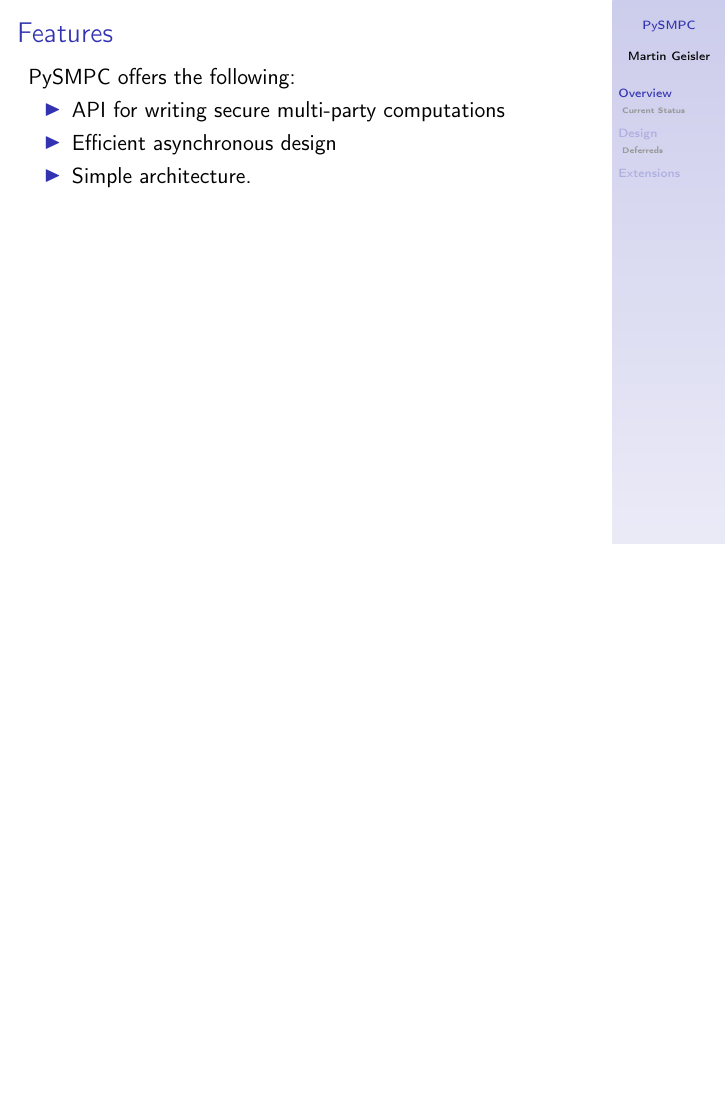
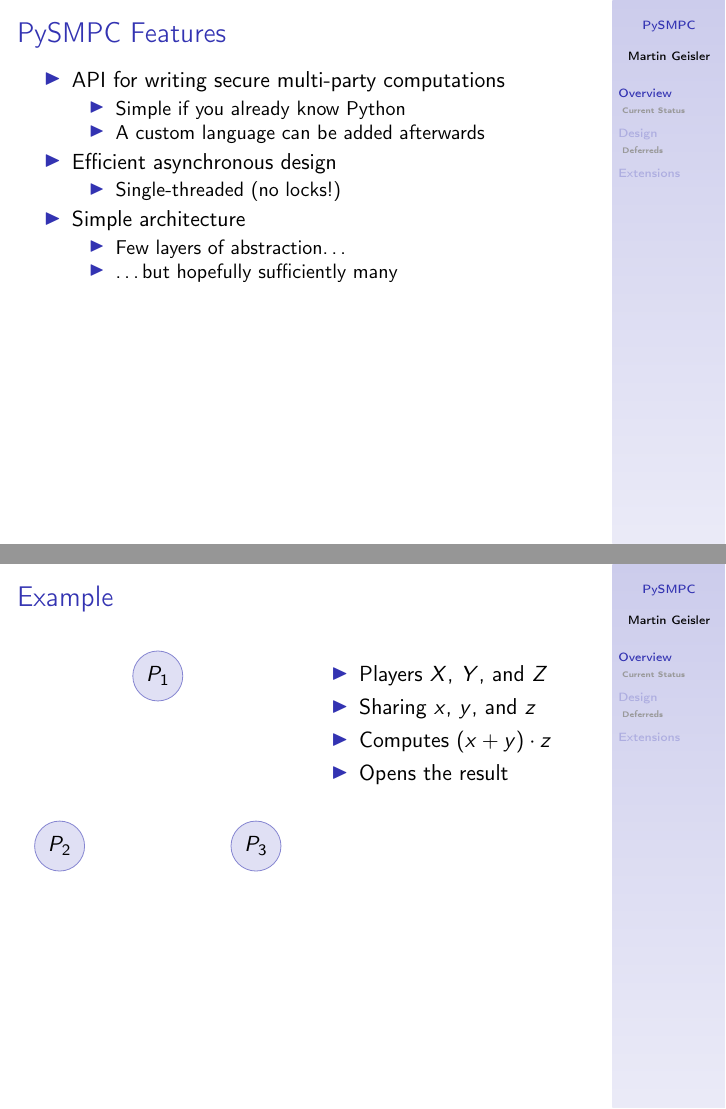
Before and after one commit to kljensen/viff, LaTeX slides (doc/design-talk/design-talk.tex): page 2 of 10 before the commit and pages 4 and 5 of 13 after it, the two joined at a grey line, the shorter picture padded with empty space. Compiled offline with pdfLaTeX.

Commit message:
Described the features, started illustrating the example.

```diff
--- a/doc/design-talk/design-talk.tex
+++ b/doc/design-talk/design-talk.tex
@@ -34,6 +33,14 @@
 % the following command:
 %\beamerdefaultoverlayspecification{<+->}
 
+\usepackage{tikz}
+
+\newcommand{\rulecolor}{structure!60}
+\newcommand{\fillcolor}{structure!15}
+
+\tikzstyle{every node}=[circle,fill=\fillcolor,draw=\rulecolor]
+
+
 \usepackage{listings}
 \lstset{
   language=Python,
@@ -41,8 +48,8 @@
   columns=fullflexible,
   showstringspaces=false,
   frame=single,
-  rulecolor=\color{structure!50},
-  backgroundcolor=\color{structure!15}
+  rulecolor=\color{\rulecolor},
+  backgroundcolor=\color{\fillcolor}
 }
 \newcommand{\py}[1]{\lstinline|#1|}
 
@@ -61,15 +68,53 @@
 
 \section{Overview}
 
-\begin{frame}{Features}
+\begin{frame}{PySMPC Features}
 
-  PySMPC offers the following:
   \begin{itemize}
+
   \item API for writing secure multi-party computations
-  \item Efficient asynchronous design
-  \item Simple architecture.
+    \begin{itemize}
+    \item Simple if you already know Python
+    \item A custom language can be added afterwards
+    \end{itemize}
+
+  \item<2-> Efficient asynchronous design
+    \begin{itemize}
+    \item Single-threaded (no locks!)
+    \end{itemize}
+
+  \item<3-> Simple architecture
+    \begin{itemize}
+    \item Few layers of abstraction\dots
+    \item \dots but hopefully sufficiently many
+    \end{itemize}
+
   \end{itemize}
 
+\end{frame}
+
+\begin{frame}{Example}
+
+  \begin{columns}
+
+    \column{0.5\textwidth}
+
+    \centering
+    \begin{tikzpicture}
+      \draw (0,0) + (90:2cm) node {$P_1$} +(210:2cm) node {$P_2$}
+      +(330:2cm) node {$P_3$};
+    \end{tikzpicture}
+
+    \column{0.5\textwidth}
+
+    \begin{itemize}
+    \item Players $X$, $Y$, and $Z$
+    \item Sharing $x$, $y$, and $z$
+    \item Computes $(x+y)\cdot z$
+    \item Opens the result
+    \end{itemize}
+
+  \end{columns}
 \end{frame}
 
 \begin{frame}[fragile]
```
Also changed, not shown: doc/design-talk/design-talk.tex (1 more changed lines).
